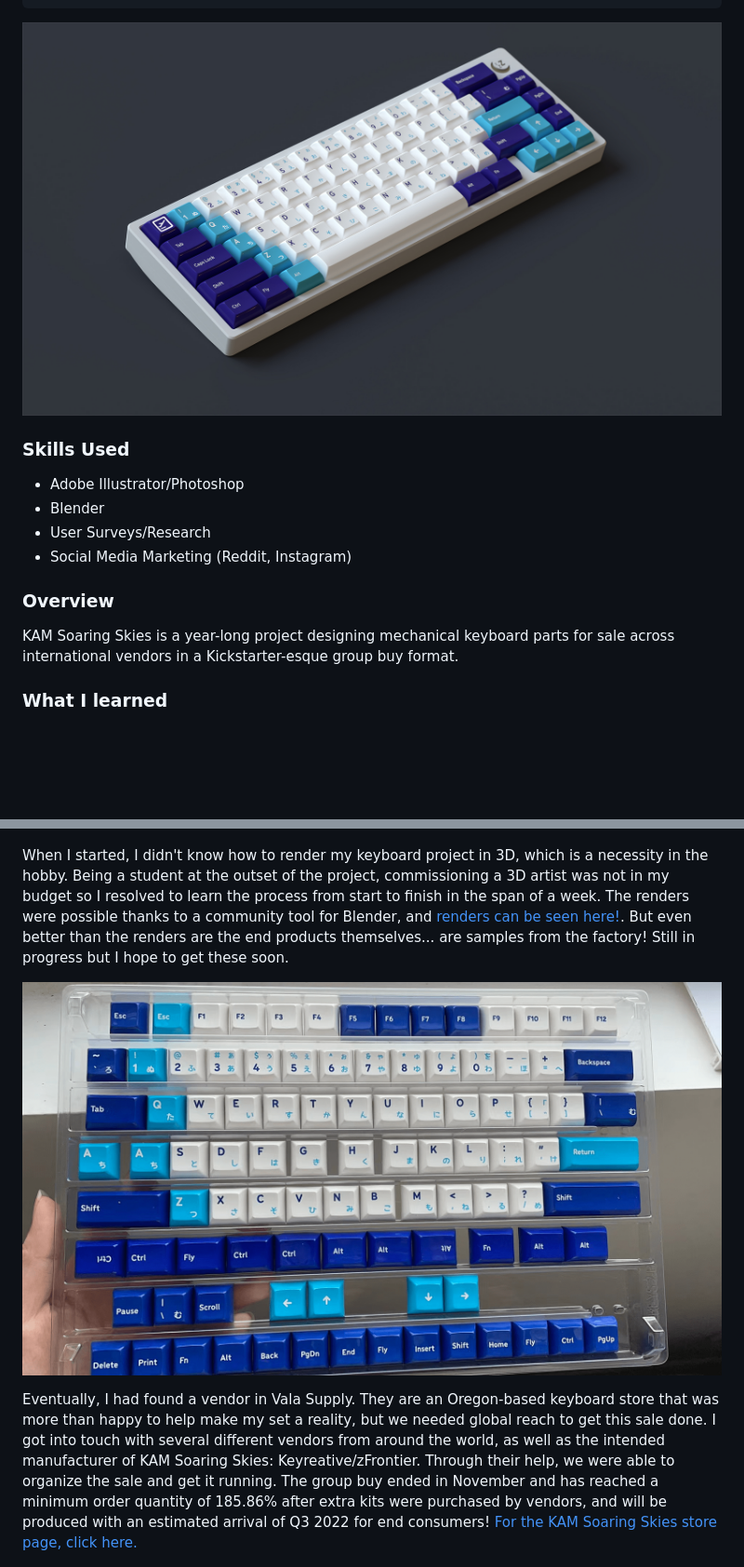
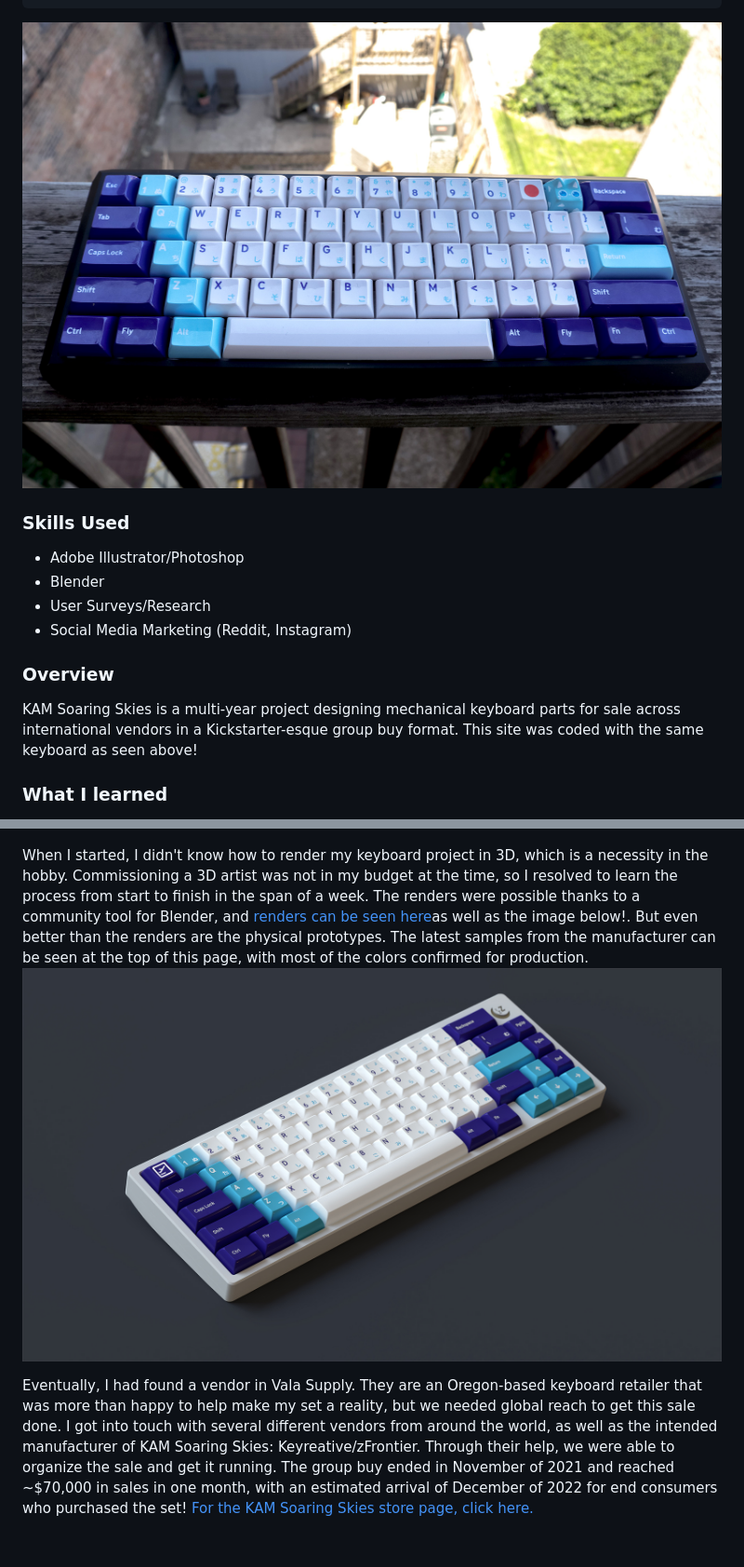
Before and after one commit to Hakata-jpn/portfolio-site2, a Markdown page: projects/1project.md, 2 parts joined by grey strips. Shown: that part at 93% size. Drawn GitHub-style; pictures changed too: static/img/samples-min.jpg (added), static/img/samples-min.png (deleted); blank space fills up the shorter version.

Commit message:
modified KAM Soaring Skies page with new pictures and updated description

```diff
--- a/projects/1project.md
+++ b/projects/1project.md
@@ -11,7 +11,7 @@ tags:
   - Keyboard Design
 ---
 
-![Nemui Keyboard with KAM Soaring Skies Keycaps](/static/img/nemui-fixed-compressed.jpg)
+![Prototype keycap samples for KAM Soaring Skies on a keyboard](/static/img/samples-min.jpg)
 
 ### Skills Used
   - Adobe Illustrator/Photoshop
@@ -21,7 +21,7 @@ tags:
 
 ### Overview
 
-KAM Soaring Skies is a year-long project designing mechanical keyboard parts for sale across international vendors in a Kickstarter-esque group buy format.
+KAM Soaring Skies is a multi-year project designing mechanical keyboard parts for sale across international vendors in a Kickstarter-esque group buy format. This site was coded with the same keyboard as seen above!
 
 ### What I learned
 
@@ -60,10 +60,9 @@ The community's feedback was also critical in this project, and I employed 2 rou
 
 ![screenshot of user survey for keycap set](/static/img/user-survey.jpg)
 
-When I started, I didn't know how to render my keyboard project in 3D, which is a necessity in the hobby. Being a student at the outset of the project, commissioning a 3D artist was not in my budget so I resolved to learn the process from start to finish in the span of a week. The renders were possible thanks to a community tool for Blender, and [renders can be seen here!](https://imgur.com/a/TjAP57r). But even better than the renders are the end products themselves... are samples from the factory! Still in progress but I hope to get these soon.
+When I started, I didn't know how to render my keyboard project in 3D, which is a necessity in the hobby. Commissioning a 3D artist was not in my budget at the time, so I resolved to learn the process from start to finish in the span of a week. The renders were possible thanks to a community tool for Blender, and [renders can be seen here](https://imgur.com/a/TjAP57r)as well as the image below!. But even better than the renders are the physical prototypes. The latest samples from the manufacturer can be seen at the top of this page, with most of the colors confirmed for production.
+![Nemui Keyboard with KAM Soaring Skies Keycaps](/static/img/nemui-fixed-compressed.jpg)
 
-![Keycap samples from Keyreative!](/static/img/samples-min.png)
-
-Eventually, I had found a vendor in Vala Supply. They are an Oregon-based keyboard store that was more than happy to help make my set a reality, but we needed global reach to get this sale done. I got into touch with several different vendors from around the world, as well as the intended manufacturer of KAM Soaring Skies: Keyreative/zFrontier. Through their help, we were able to organize the sale and get it running. The group buy ended in November and has reached a minimum order quantity of 185.86% after extra kits were purchased by vendors, and will be produced with an estimated arrival of Q3 2022 for end consumers! [For the KAM Soaring Skies store page, click here.](https://vala.supply/products/kam-soaring-skies)
+Eventually, I had found a vendor in Vala Supply. They are an Oregon-based keyboard retailer that was more than happy to help make my set a reality, but we needed global reach to get this sale done. I got into touch with several different vendors from around the world, as well as the intended manufacturer of KAM Soaring Skies: Keyreative/zFrontier. Through their help, we were able to organize the sale and get it running. The group buy ended in November of 2021 and reached ~$70,000 in sales in one month, with an estimated arrival of December of 2022 for end consumers who purchased the set! [For the KAM Soaring Skies store page, click here.](https://vala.supply/products/kam-soaring-skies)
 
 ![screenshot of store page for my keycaps at BaseKeys, a Japanese Vendor](/static/img/basekeys.jpg)
```
